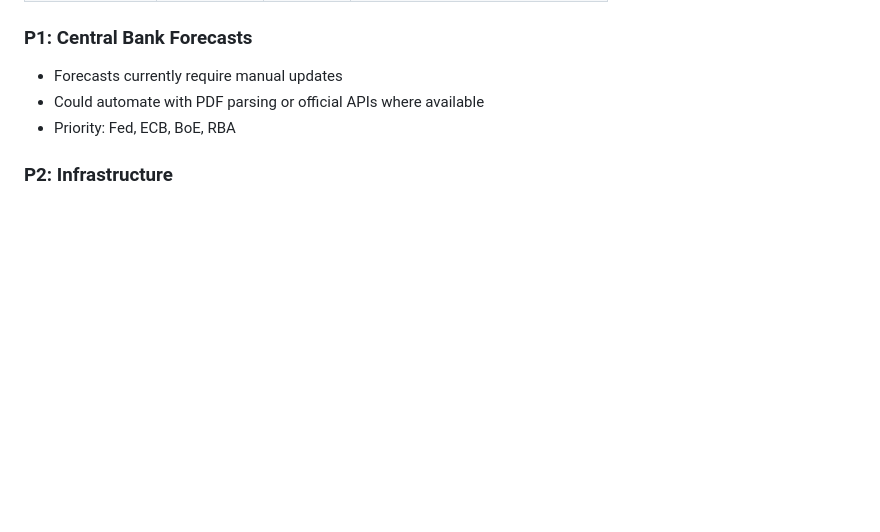
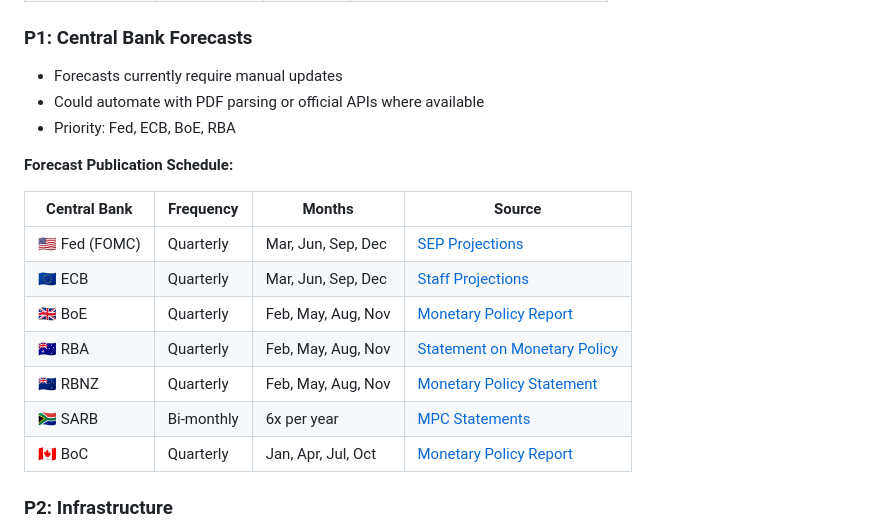
Before and after one commit to jing-ny/inflation-dashboard, a Markdown page: README.md, the part around the change. Rendered like a GitHub page; blank space fills up the shorter version.

Commit message:
Update AU forecasts to Nov 2025 SMP, add forecast monitoring schedule

```diff
--- a/README.md
+++ b/README.md
@@ -73,6 +73,18 @@ Switching to direct national APIs would provide current data:
 - Could automate with PDF parsing or official APIs where available
 - Priority: Fed, ECB, BoE, RBA
 
+**Forecast Publication Schedule:**
+
+| Central Bank | Frequency | Months | Source |
+|--------------|-----------|--------|--------|
+| 🇺🇸 Fed (FOMC) | Quarterly | Mar, Jun, Sep, Dec | [SEP Projections](https://www.federalreserve.gov/monetarypolicy/fomccalendars.htm) |
+| 🇪🇺 ECB | Quarterly | Mar, Jun, Sep, Dec | [Staff Projections](https://www.ecb.europa.eu/pub/projections/html/index.en.html) |
+| 🇬🇧 BoE | Quarterly | Feb, May, Aug, Nov | [Monetary Policy Report](https://www.bankofengland.co.uk/monetary-policy-report) |
+| 🇦🇺 RBA | Quarterly | Feb, May, Aug, Nov | [Statement on Monetary Policy](https://www.rba.gov.au/publications/smp/) |
+| 🇳🇿 RBNZ | Quarterly | Feb, May, Aug, Nov | [Monetary Policy Statement](https://www.rbnz.govt.nz/monetary-policy/monetary-policy-statement) |
+| 🇿🇦 SARB | Bi-monthly | 6x per year | [MPC Statements](https://www.resbank.co.za/en/home/publications/statements/monetary-policy-statements) |
+| 🇨🇦 BoC | Quarterly | Jan, Apr, Jul, Oct | [Monetary Policy Report](https://www.bankofcanada.ca/publications/mpr/) |
+
 ### P2: Infrastructure
 - Supabase backend for forecast history tracking
 - Email subscription for material changes (≥0.3pp moves)
```
